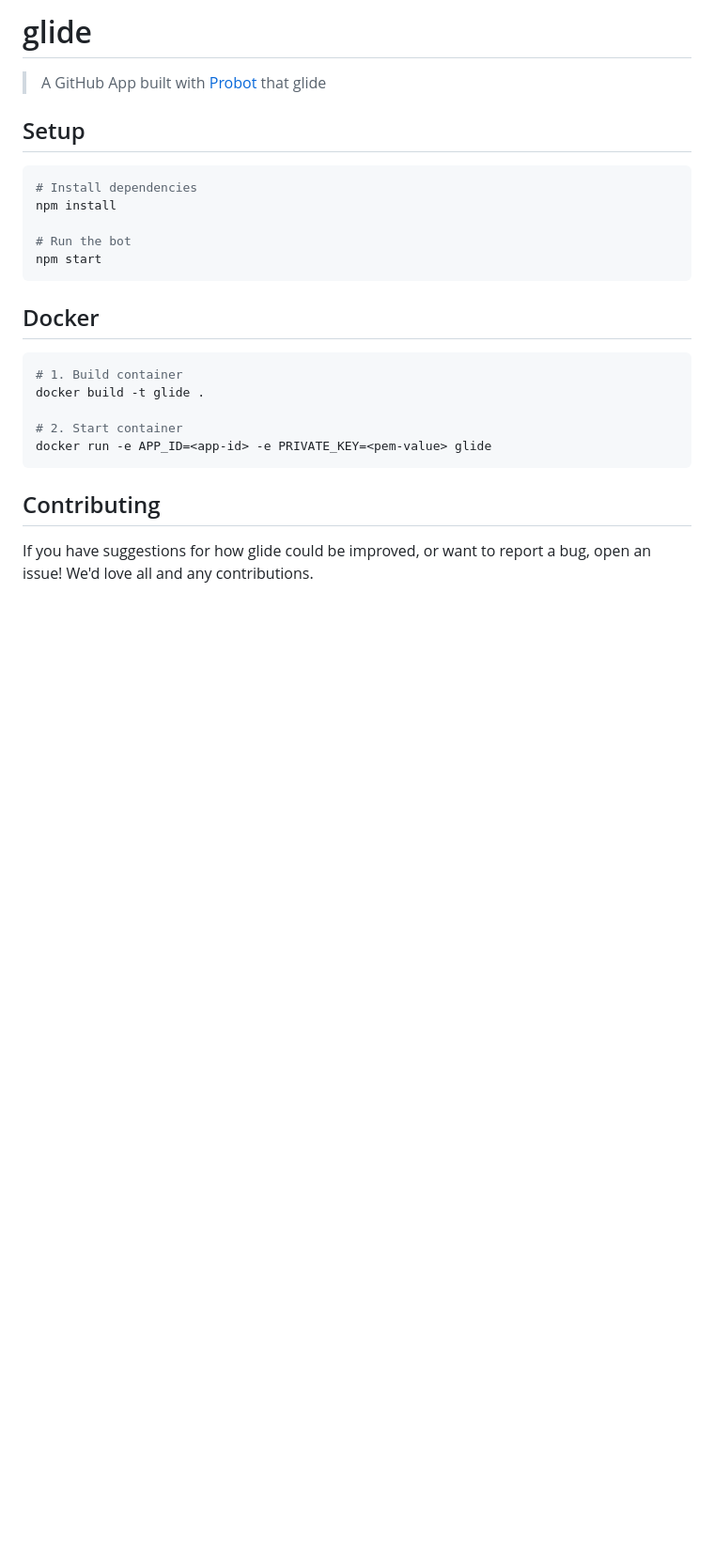
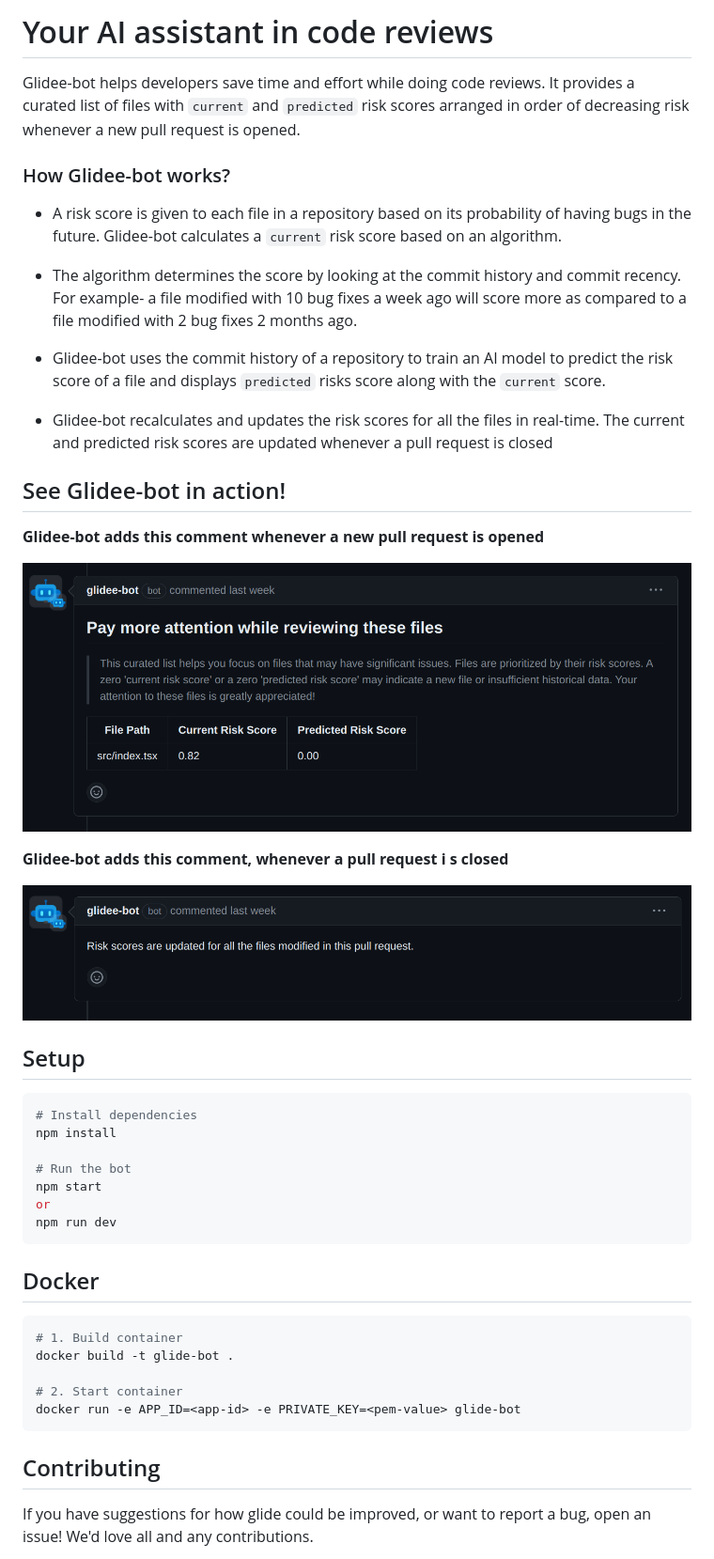
Before and after one commit to vishesh-baghel/glide, a Markdown page: README.md, the part around the change. Shown: that part at 94% size. GitHub-like rendering; pictures changed too: src/assets/glide-bot-pr-closed.png (added), src/assets/glide-bot-pr-open.png (added); blank space fills up the shorter version.

Commit message:
added app details in readme

````diff
--- a/README.md
+++ b/README.md
@@ -1,6 +1,26 @@
-# glide
+# Your AI assistant in code reviews
 
-> A GitHub App built with [Probot](https://github.com/probot/probot) that glide
+Glidee-bot helps developers save time and effort while doing code reviews. It provides a curated list of files with `current` and `predicted` risk scores arranged in order of decreasing risk whenever a new pull request is opened.
+
+### How Glidee-bot works?
+
+- A risk score is given to each file in a repository based on its probability of having bugs in the future. Glidee-bot calculates a `current` risk score based on an algorithm.
+
+- The algorithm determines the score by looking at the commit history and commit recency. For example- a file modified with 10 bug fixes a week ago will score more as compared to a file modified with 2 bug fixes 2 months ago.
+
+- Glidee-bot uses the commit history of a repository to train an AI model to predict the risk score of a file and displays `predicted` risks score along with the `current` score.
+
+- Glidee-bot recalculates and updates the risk scores for all the files in real-time. The current and predicted risk scores are updated whenever a pull request is closed
+
+## See Glidee-bot in action!
+
+**Glidee-bot adds this comment whenever a new pull request is opened**
+
+![image](./src/assets/glide-bot-pr-open.png)
+
+**Glidee-bot adds this comment, whenever a pull request i s closed**
+
+![image](./src/assets/glide-bot-pr-closed.png)
 
 ## Setup
 
@@ -10,16 +30,18 @@ npm install
 
 # Run the bot
 npm start
+or
+npm run dev
 ```
 
 ## Docker
 
 ```sh
 # 1. Build container
-docker build -t glide .
+docker build -t glide-bot .
 
 # 2. Start container
-docker run -e APP_ID=<app-id> -e PRIVATE_KEY=<pem-value> glide
+docker run -e APP_ID=<app-id> -e PRIVATE_KEY=<pem-value> glide-bot
 ```
 
 ## Contributing
````
Also changed, not shown: 1 other file.
